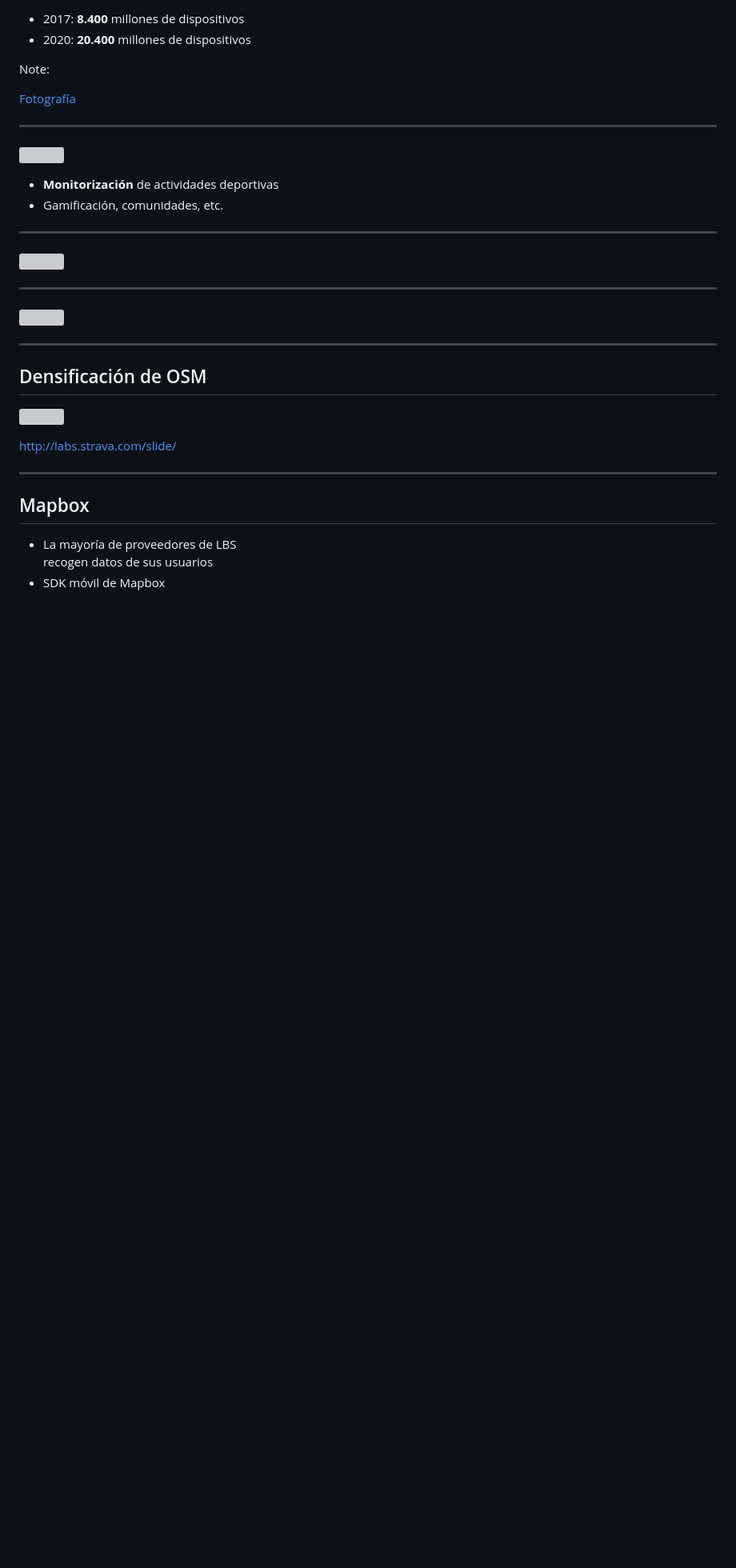
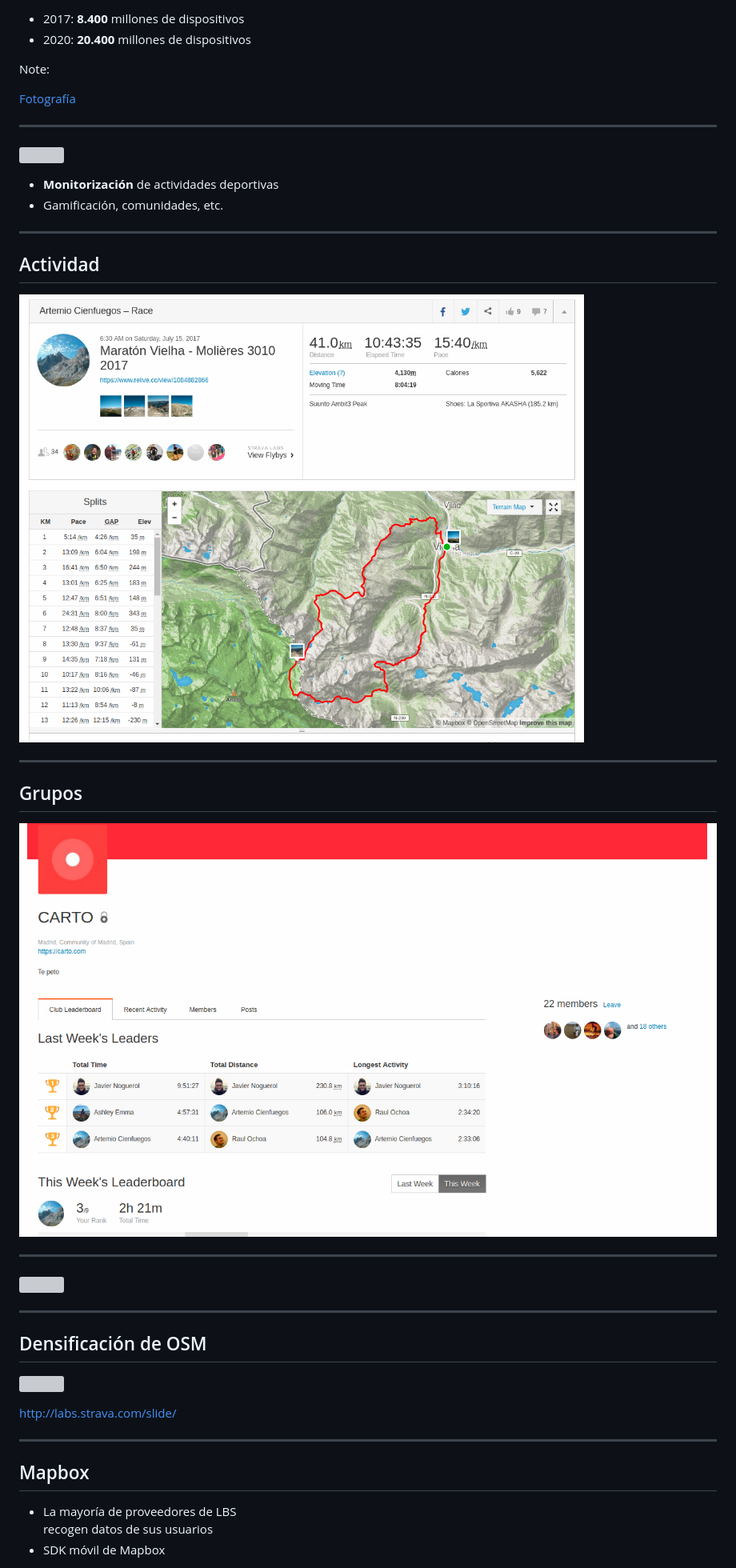
Before and after one commit to CartoDB/talks, a Markdown page: 1710-idemenorca/PITCHME.md, the part around the change. Shown: that part at 80% size. GitHub-like rendering; pictures changed too: 1710-idemenorca/imgs/strava-cartocachas.png (added), 1710-idemenorca/imgs/strava-molieres.png (added); blank space fills up the shorter version; grey boxes are pictures that could not be loaded.

Commit message:
added strava files

```diff
--- a/1710-idemenorca/PITCHME.md
+++ b/1710-idemenorca/PITCHME.md
@@ -240,7 +240,15 @@ Note:
 
 ---
 
-![](imgs/strava-profile.png)
+## Actividad
+
+![](imgs/strava-molieres.png)
+
+---
+
+## Grupos
+
+![](imgs/strava-cartocachas.png)
 
 ---
 
```
